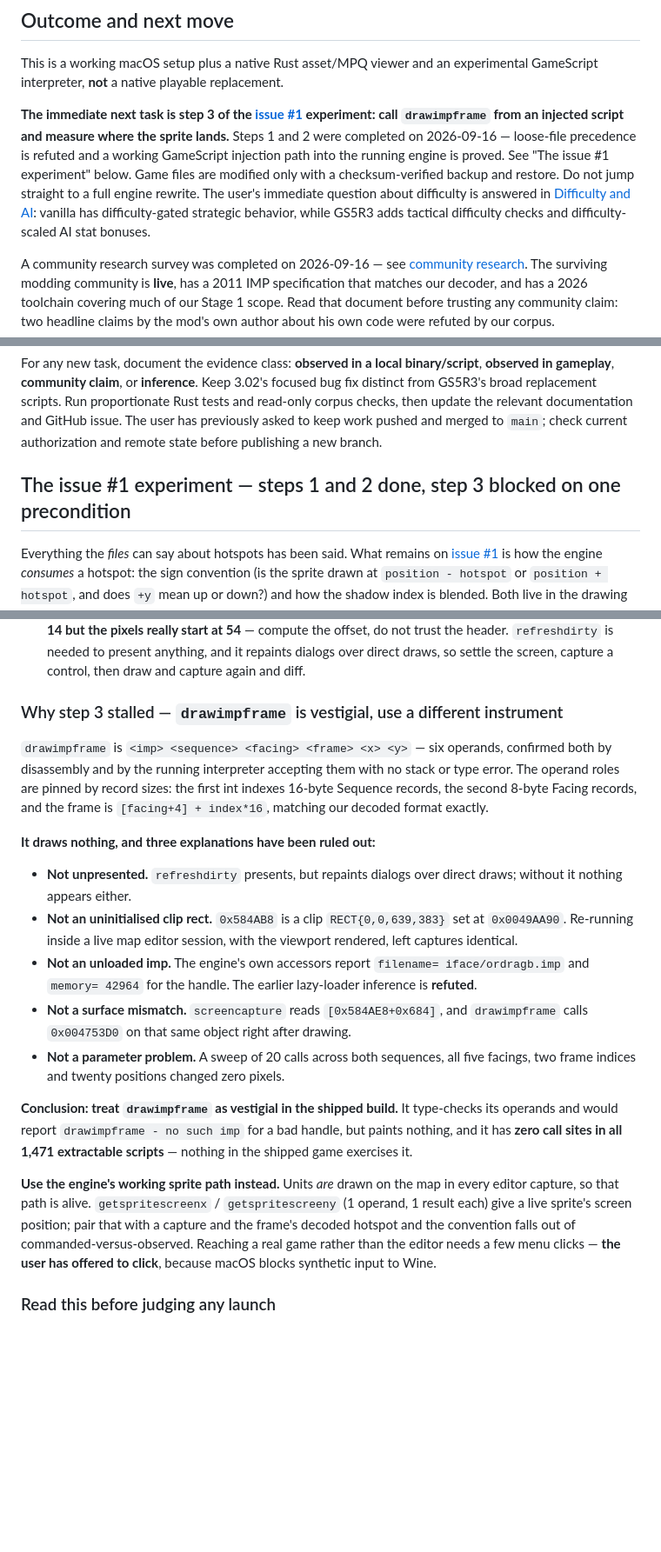
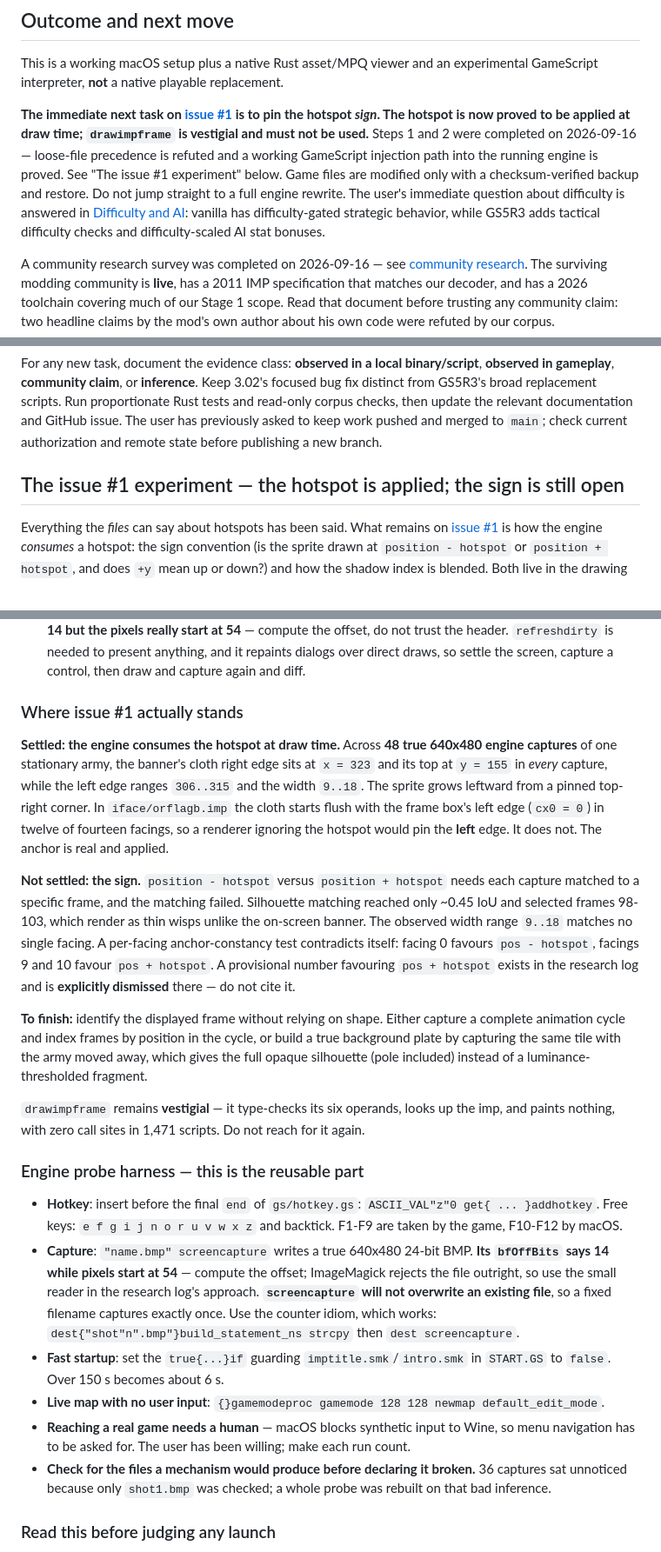
Before and after one commit to jake-bliss/lords-of-magic-modding, a Markdown page: docs/agent-handoff.md, 3 parts joined by grey strips. Shown at 87% size. Drawn GitHub-style; blank space fills up the shorter version.

```diff
--- a/docs/agent-handoff.md
+++ b/docs/agent-handoff.md
@@ -4,7 +4,7 @@
 
 This is a working macOS setup plus a native Rust asset/MPQ viewer and an experimental GameScript interpreter, **not** a native playable replacement.
 
-**The immediate next task is step 3 of the [issue #1](https://github.com/jake-bliss/lords-of-magic-modding/issues/1) experiment: call `drawimpframe` from an injected script and measure where the sprite lands.** Steps 1 and 2 were completed on 2026-09-16 — loose-file precedence is refuted and a working GameScript injection path into the running engine is proved. See "The issue #1 experiment" below. Game files are modified only with a checksum-verified backup and restore. Do not jump straight to a full engine rewrite. The user's immediate question about difficulty is answered in [Difficulty and AI](difficulty-ai.md): vanilla has difficulty-gated strategic behavior, while GS5R3 adds tactical difficulty checks and difficulty-scaled AI stat bonuses.
+**The immediate next task on [issue #1](https://github.com/jake-bliss/lords-of-magic-modding/issues/1) is to pin the hotspot *sign*. The hotspot is now proved to be applied at draw time; `drawimpframe` is vestigial and must not be used.** Steps 1 and 2 were completed on 2026-09-16 — loose-file precedence is refuted and a working GameScript injection path into the running engine is proved. See "The issue #1 experiment" below. Game files are modified only with a checksum-verified backup and restore. Do not jump straight to a full engine rewrite. The user's immediate question about difficulty is answered in [Difficulty and AI](difficulty-ai.md): vanilla has difficulty-gated strategic behavior, while GS5R3 adds tactical difficulty checks and difficulty-scaled AI stat bonuses.
 
 A community research survey was completed on 2026-09-16 — see [community research](community-research.md). The surviving modding community is **live**, has a 2011 IMP specification that matches our decoder, and has a 2026 toolchain covering much of our Stage 1 scope. Read that document before trusting any community claim: two headline claims by the mod's own author about his own code were refuted by our corpus.
 
@@ -64,7 +64,7 @@ Newly available leads, all from the 2026-09-16 survey:
 
 For any new task, document the evidence class: **observed in a local binary/script**, **observed in gameplay**, **community claim**, or **inference**. Keep 3.02's focused bug fix distinct from GS5R3's broad replacement scripts. Run proportionate Rust tests and read-only corpus checks, then update the relevant documentation and GitHub issue. The user has previously asked to keep work pushed and merged to `main`; check current authorization and remote state before publishing a new branch.
 
-## The issue #1 experiment — steps 1 and 2 done, step 3 blocked on one precondition
+## The issue #1 experiment — the hotspot is applied; the sign is still open
 
 Everything the *files* can say about hotspots has been said. What remains on
 [issue #1](https://github.com/jake-bliss/lords-of-magic-modding/issues/1) is how the engine
@@ -150,35 +150,48 @@ All three live in `START.GS`, which we can replace via the injection path:
   `refreshdirty` is needed to present anything, and it repaints dialogs over direct draws, so settle
   the screen, capture a control, then draw and capture again and diff.
 
-### Why step 3 stalled — `drawimpframe` is vestigial, use a different instrument
+### Where issue #1 actually stands
 
-`drawimpframe` is `<imp> <sequence> <facing> <frame> <x> <y>` — six operands, confirmed both by
-disassembly and by the running interpreter accepting them with no stack or type error. The operand
-roles are pinned by record sizes: the first int indexes 16-byte Sequence records, the second 8-byte
-Facing records, and the frame is `[facing+4] + index*16`, matching our decoded format exactly.
+**Settled: the engine consumes the hotspot at draw time.** Across **48 true 640x480 engine captures**
+of one stationary army, the banner's cloth right edge sits at `x = 323` and its top at `y = 155` in
+*every* capture, while the left edge ranges `306..315` and the width `9..18`. The sprite grows
+leftward from a pinned top-right corner. In `iface/orflagb.imp` the cloth starts flush with the frame
+box's left edge (`cx0 = 0`) in twelve of fourteen facings, so a renderer ignoring the hotspot would
+pin the **left** edge. It does not. The anchor is real and applied.
 
-**It draws nothing, and three explanations have been ruled out:**
+**Not settled: the sign.** `position - hotspot` versus `position + hotspot` needs each capture matched
+to a specific frame, and the matching failed. Silhouette matching reached only ~0.45 IoU and selected
+frames 98-103, which render as thin wisps unlike the on-screen banner. The observed width range
+`9..18` matches no single facing. A per-facing anchor-constancy test contradicts itself: facing 0
+favours `pos - hotspot`, facings 9 and 10 favour `pos + hotspot`. A provisional number favouring
+`pos + hotspot` exists in the research log and is **explicitly dismissed** there — do not cite it.
 
-- **Not unpresented.** `refreshdirty` presents, but repaints dialogs over direct draws; without it
-  nothing appears either.
-- **Not an uninitialised clip rect.** `0x584AB8` is a clip `RECT{0,0,639,383}` set at `0x0049AA90`.
-  Re-running inside a live map editor session, with the viewport rendered, left captures identical.
-- **Not an unloaded imp.** The engine's own accessors report `filename= iface/ordragb.imp` and
-  `memory= 42964` for the handle. The earlier lazy-loader inference is **refuted**.
-- **Not a surface mismatch.** `screencapture` reads `[0x584AE8+0x684]`, and `drawimpframe` calls
-  `0x004753D0` on that same object right after drawing.
-- **Not a parameter problem.** A sweep of 20 calls across both sequences, all five facings, two frame
-  indices and twenty positions changed zero pixels.
+**To finish:** identify the displayed frame without relying on shape. Either capture a complete
+animation cycle and index frames by position in the cycle, or build a true background plate by
+capturing the same tile with the army moved away, which gives the full opaque silhouette (pole
+included) instead of a luminance-thresholded fragment.
 
-**Conclusion: treat `drawimpframe` as vestigial in the shipped build.** It type-checks its operands
-and would report `drawimpframe - no such imp` for a bad handle, but paints nothing, and it has **zero
-call sites in all 1,471 extractable scripts** — nothing in the shipped game exercises it.
+`drawimpframe` remains **vestigial** — it type-checks its six operands, looks up the imp, and paints
+nothing, with zero call sites in 1,471 scripts. Do not reach for it again.
 
-**Use the engine's working sprite path instead.** Units *are* drawn on the map in every editor
-capture, so that path is alive. `getspritescreenx` / `getspritescreeny` (1 operand, 1 result each)
-give a live sprite's screen position; pair that with a capture and the frame's decoded hotspot and the
-convention falls out of commanded-versus-observed. Reaching a real game rather than the editor needs
-a few menu clicks — **the user has offered to click**, because macOS blocks synthetic input to Wine.
+### Engine probe harness — this is the reusable part
+
+- **Hotkey**: insert before the final `end` of `gs/hotkey.gs`:
+  `ASCII_VAL"z"0 get{ ... }addhotkey`. Free keys: `e f g i j n o r u v w x z` and backtick. F1-F9 are
+  taken by the game, F10-F12 by macOS.
+- **Capture**: `"name.bmp" screencapture` writes a true 640x480 24-bit BMP.
+  **Its `bfOffBits` says 14 while pixels start at 54** — compute the offset; ImageMagick rejects the
+  file outright, so use the small reader in the research log's approach.
+  **`screencapture` will not overwrite an existing file**, so a fixed filename captures exactly once.
+  Use the counter idiom, which works:
+  `dest{"shot"n".bmp"}build_statement_ns strcpy` then `dest screencapture`.
+- **Fast startup**: set the `true{...}if` guarding `imptitle.smk`/`intro.smk` in `START.GS` to
+  `false`. Over 150 s becomes about 6 s.
+- **Live map with no user input**: `{}gamemodeproc gamemode 128 128 newmap default_edit_mode`.
+- **Reaching a real game needs a human** — macOS blocks synthetic input to Wine, so menu navigation
+  has to be asked for. The user has been willing; make each run count.
+- **Check for the files a mechanism would produce before declaring it broken.** 36 captures sat
+  unnoticed because only `shot1.bmp` was checked; a whole probe was rebuilt on that bad inference.
 
 ### Read this before judging any launch
 
```
Also changed, not shown: docs/research-log.md (+74 -0 lines).
